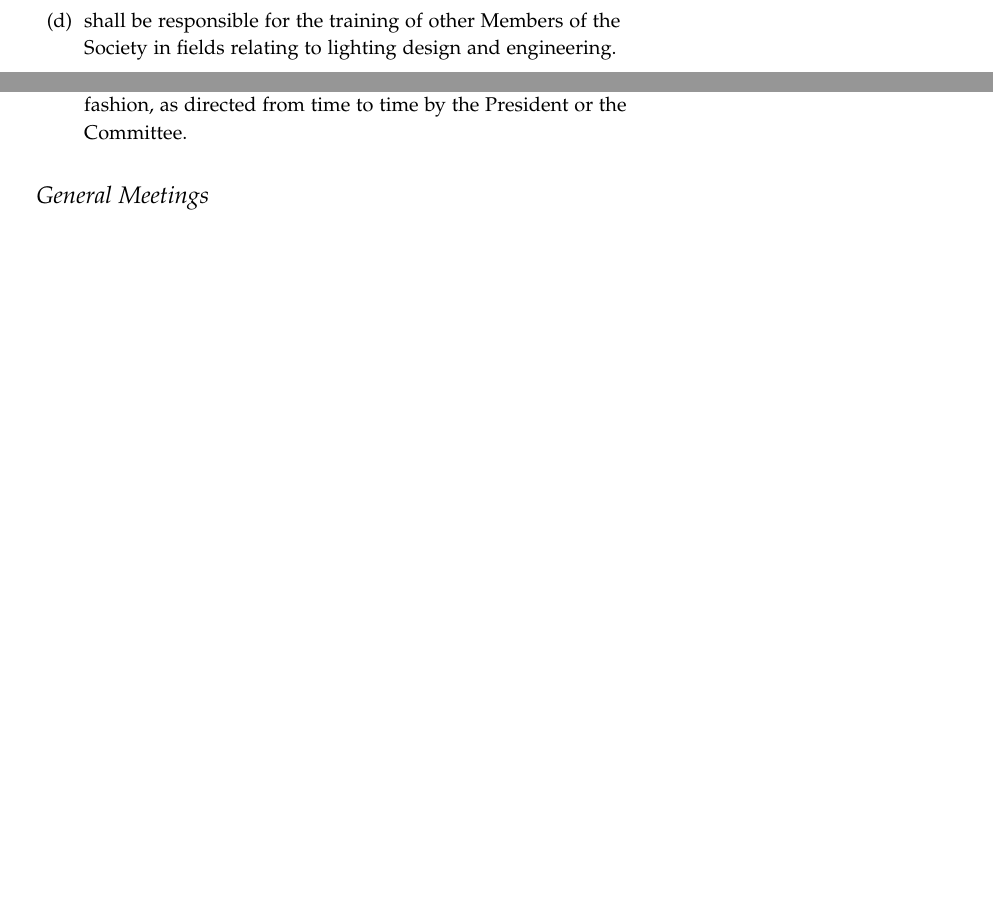
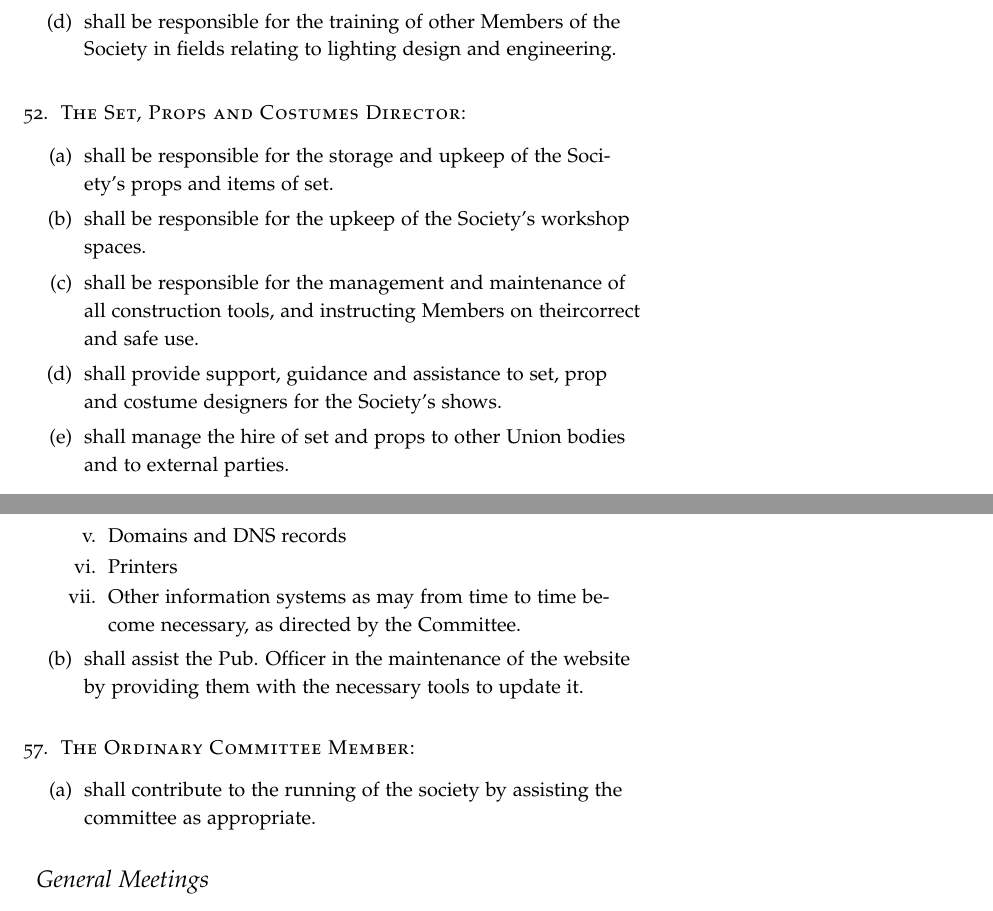
Before and after one commit to peterhughgriffin/icds-constitution, a LaTeX document (icds-constitution.tex): two parts of pages 7 and 8 of 11 before the commit and two parts of pages 7 and 9 of 12 after it, joined at a grey line, cut so that both start at the same text, the shorter picture padded with empty space. Compiled offline with pdfLaTeX.

Commit message:
Shall shall go to the AGM like this

```diff
--- a/icds-constitution.tex
+++ b/icds-constitution.tex
@@ -197,6 +196,16 @@ References to relevant sections of the Imperial College Union Constitution, Bye-
             \item shall be responsible for advising the Committee on the maintenance of an appropriate level of technical capability in the lighting department.
             \item shall be responsible for the training of other Members of the Society in fields relating to lighting design and engineering.
         \end{enumerate}
+
+    \item \newthought{The Set, Props and Costumes Director:}
+        \begin{enumerate}
+            \item shall be responsible for the storage and upkeep of the Society’s props and items of set.
+            \item shall be responsible for the upkeep of the Society’s workshop spaces.
+            \item shall be responsible for the management and maintenance of all construction tools, and instructing Members on theircorrect and safe use.
+            \item shall provide support, guidance and assistance to set, prop and costume designers for the Society’s shows.
+            \item shall manage the hire of set and props to other Union bodies and to external parties.
+        \end{enumerate}
+
     \item \newthought{The Sound Director:}
         \begin{enumerate}
             \item shall have general responsibility for the Society's sound equipment.
@@ -223,6 +243,13 @@ References to relevant sections of the Imperial College Union Constitution, Bye-
+                    \item Domains and DNS records
+                    \item Printers
+                    \item Other information systems as may from time to time become necessary, as directed by the Committee.
+                \end{enumerate}
+            \item shall assist the Pub. Officer in the maintenance of the website by providing them with the necessary tools to update it.
+        \end{enumerate}
+
     \item \newthought{The Ordinary Committee Member:}
         \begin{enumerate}
-            \item shall contribute to the running of the Society in an ordinary fashion, as directed from time to time by the President or the Committee.
+            \item shall contribute to the running of the society by assisting the committee as appropriate.
         \end{enumerate}
 \end{enumerate}
 
```
Also changed, not shown: icds-constitution.tex (26 more changed lines).
